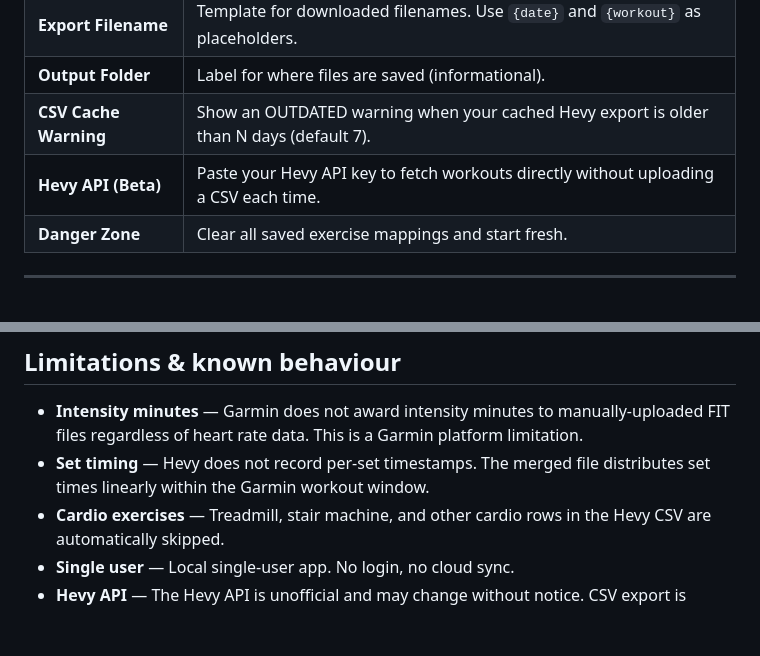
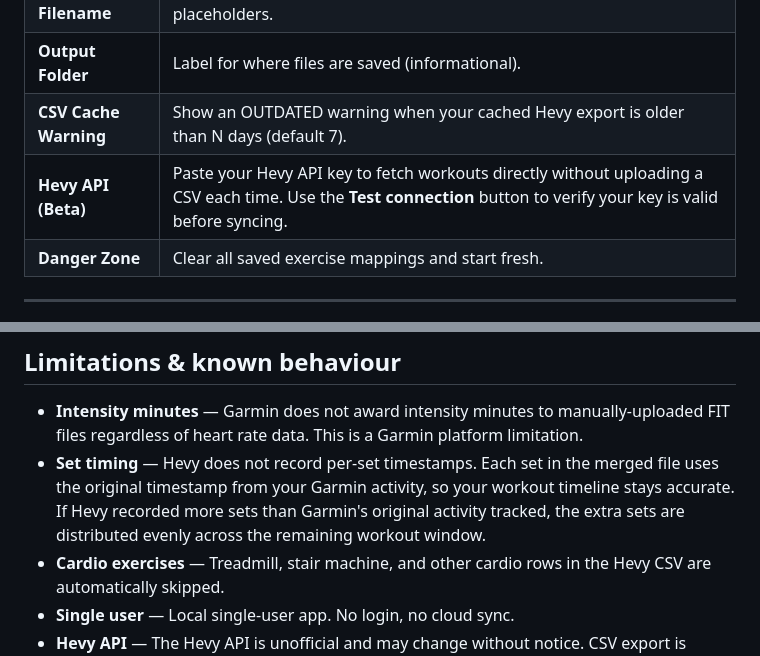
Before and after one commit to Exclad/StrengthSync, a Markdown page: README.md, 2 parts joined by grey strips. Drawn GitHub-style; blank space fills up the shorter version.

Commit message:
docs: fix set timing description, add Hevy API test connection note

```diff
--- a/README.md
+++ b/README.md
@@ -118,7 +118,7 @@ Click **Settings** in the top nav to configure:
 | **Export Filename** | Template for downloaded filenames. Use `{date}` and `{workout}` as placeholders. |
 | **Output Folder** | Label for where files are saved (informational). |
 | **CSV Cache Warning** | Show an OUTDATED warning when your cached Hevy export is older than N days (default 7). |
-| **Hevy API (Beta)** | Paste your Hevy API key to fetch workouts directly without uploading a CSV each time. |
+| **Hevy API (Beta)** | Paste your Hevy API key to fetch workouts directly without uploading a CSV each time. Use the **Test connection** button to verify your key is valid before syncing. |
 | **Danger Zone** | Clear all saved exercise mappings and start fresh. |
 
 ---
@@ -172,7 +172,7 @@ StrengthSync/
 ## Limitations & known behaviour
 
 - **Intensity minutes** — Garmin does not award intensity minutes to manually-uploaded FIT files regardless of heart rate data. This is a Garmin platform limitation.
-- **Set timing** — Hevy does not record per-set timestamps. The merged file distributes set times linearly within the Garmin workout window.
+- **Set timing** — Hevy does not record per-set timestamps. Each set in the merged file uses the original timestamp from your Garmin activity, so your workout timeline stays accurate. If Hevy recorded more sets than Garmin's original activity tracked, the extra sets are distributed evenly across the remaining workout window.
 - **Cardio exercises** — Treadmill, stair machine, and other cardio rows in the Hevy CSV are automatically skipped.
 - **Single user** — Local single-user app. No login, no cloud sync.
 - **Hevy API** — The Hevy API is unofficial and may change without notice. CSV export is always the reliable fallback.
```
